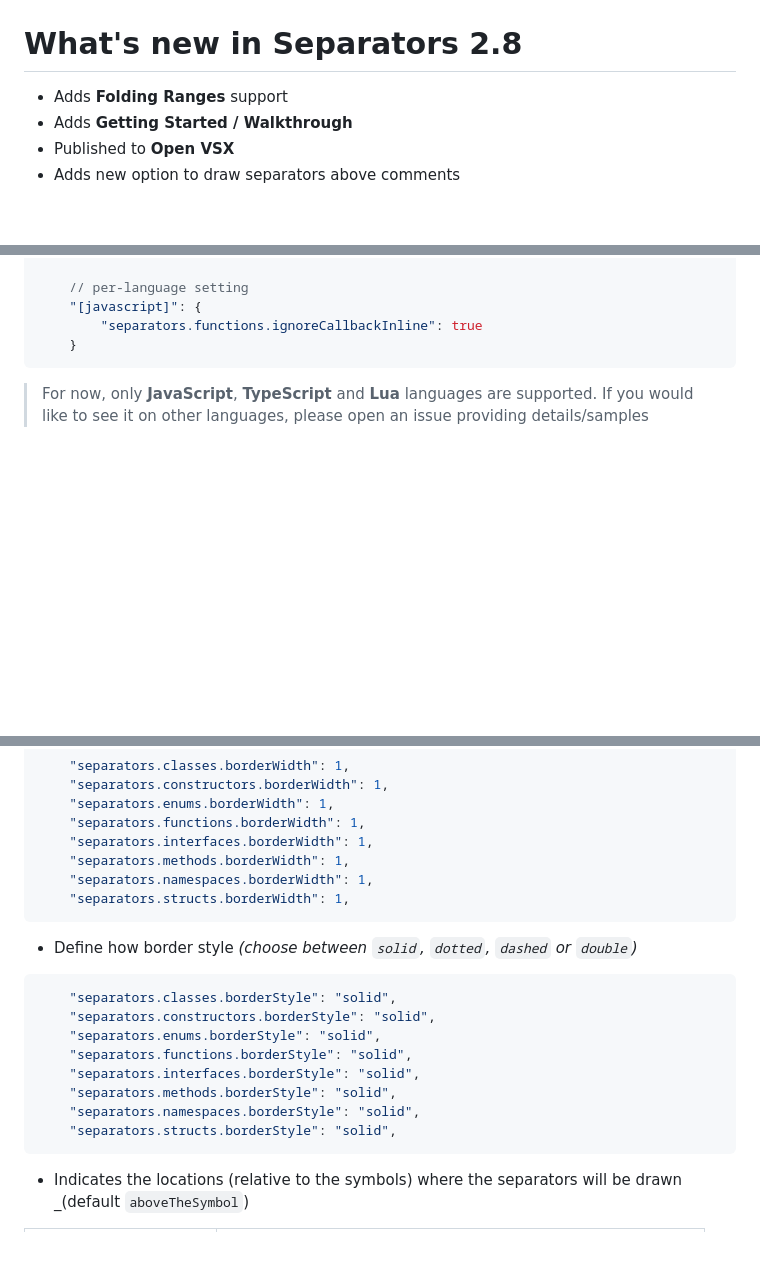
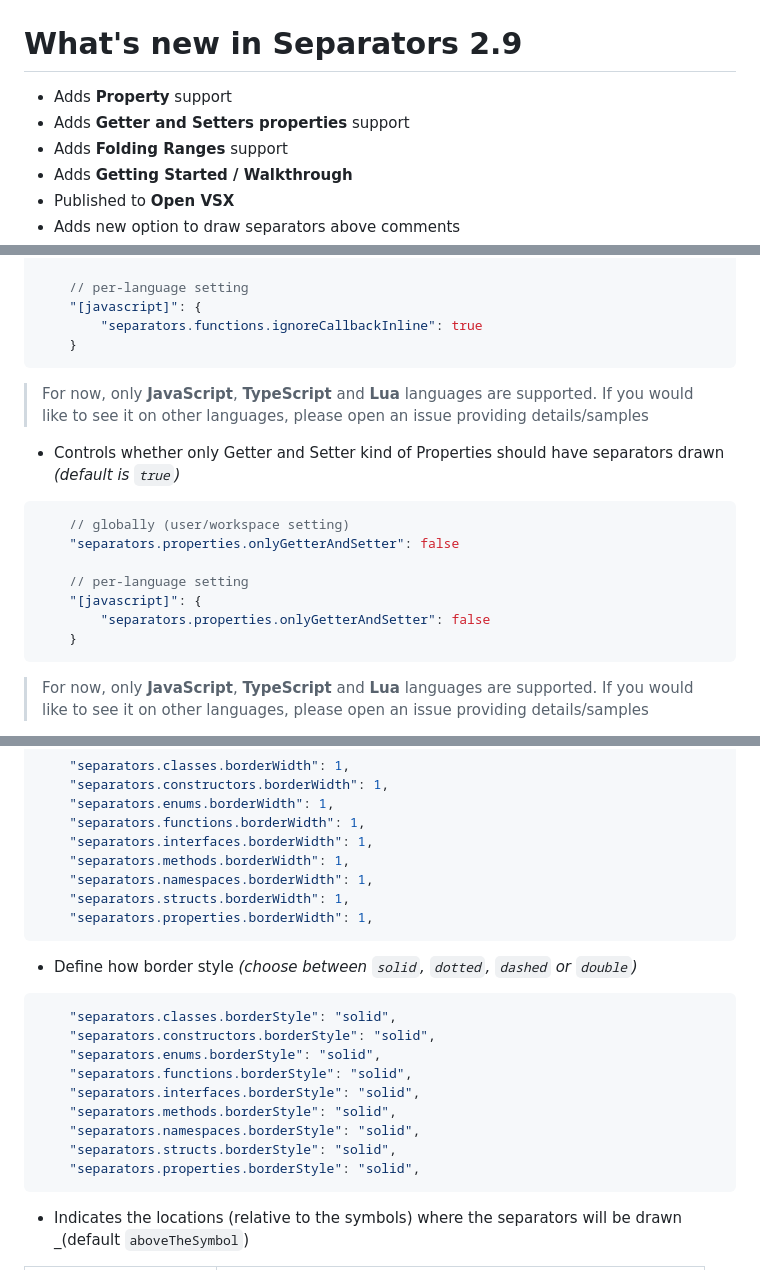
Before and after one commit to alefragnani/vscode-separators, a Markdown page: README.md, 3 parts joined by grey strips. Drawn GitHub-style; blank space fills up the shorter version.

Commit message:
Update documentation

````diff
--- a/README.md
+++ b/README.md
@@ -8,8 +8,10 @@
   <a title="Learn more about Separators" href="http://github.com/alefragnani/vscode-separators"><img src="https://raw.githubusercontent.com/alefragnani/vscode-separators/master/images/vscode-separators-logo-readme.png" alt="Separators Logo" width="70%" /></a>
 </p>
 
-# What's new in Separators 2.8
+# What's new in Separators 2.9
 
+* Adds **Property** support
+* Adds **Getter and Setters properties** support
 * Adds **Folding Ranges** support
 * Adds **Getting Started / Walkthrough**
 * Published to **Open VSX**
@@ -99,6 +102,18 @@ You can customize the appearance of each kind of Symbol.
     // per-language setting
     "[javascript]": {
         "separators.functions.ignoreCallbackInline": true
+    }
+```
+> For now, only **JavaScript**, **TypeScript** and **Lua** languages are supported. If you would like to see it on other languages, please open an issue providing details/samples
+
+* Controls whether only Getter and Setter kind of Properties should have separators drawn _(default is `true`)_
+```json
+    // globally (user/workspace setting)
+    "separators.properties.onlyGetterAndSetter": false
+
+    // per-language setting
+    "[javascript]": {
+        "separators.properties.onlyGetterAndSetter": false
     }
 ```
 > For now, only **JavaScript**, **TypeScript** and **Lua** languages are supported. If you would like to see it on other languages, please open an issue providing details/samples
@@ -133,6 +148,7 @@ You can customize the appearance of each kind of Symbol.
     "separators.methods.borderWidth": 1,
     "separators.namespaces.borderWidth": 1,
     "separators.structs.borderWidth": 1,
+    "separators.properties.borderWidth": 1,
 ```
 
 * Define how border style _(choose between `solid`, `dotted`, `dashed` or `double`)_
@@ -145,6 +161,7 @@ You can customize the appearance of each kind of Symbol.
     "separators.methods.borderStyle": "solid",
     "separators.namespaces.borderStyle": "solid",
     "separators.structs.borderStyle": "solid",
+    "separators.properties.borderStyle": "solid",
 ```
 
 * Indicates the locations (relative to the symbols) where the separators will be drawn _(default `aboveTheSymbol`)
````
Also changed, not shown: other parts of README.md (+2 -1 lines).
